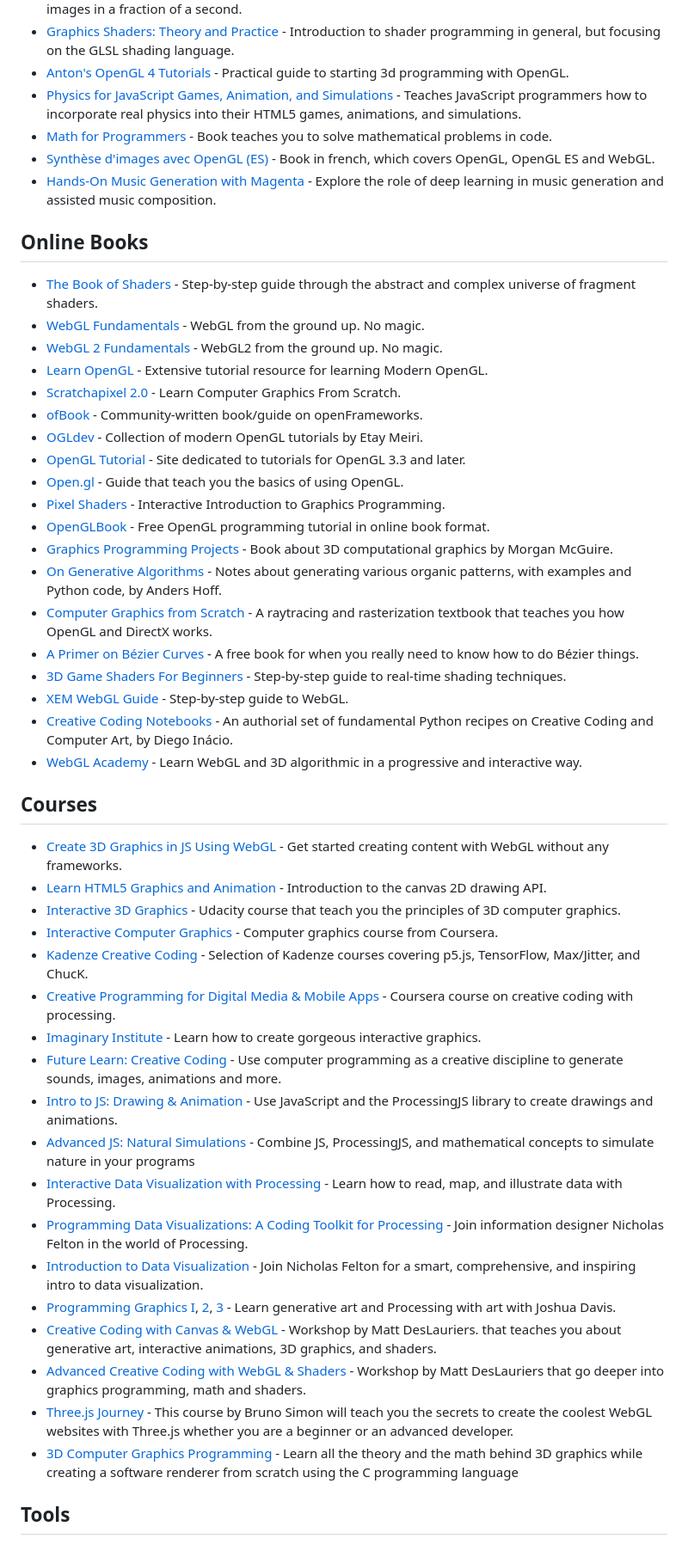
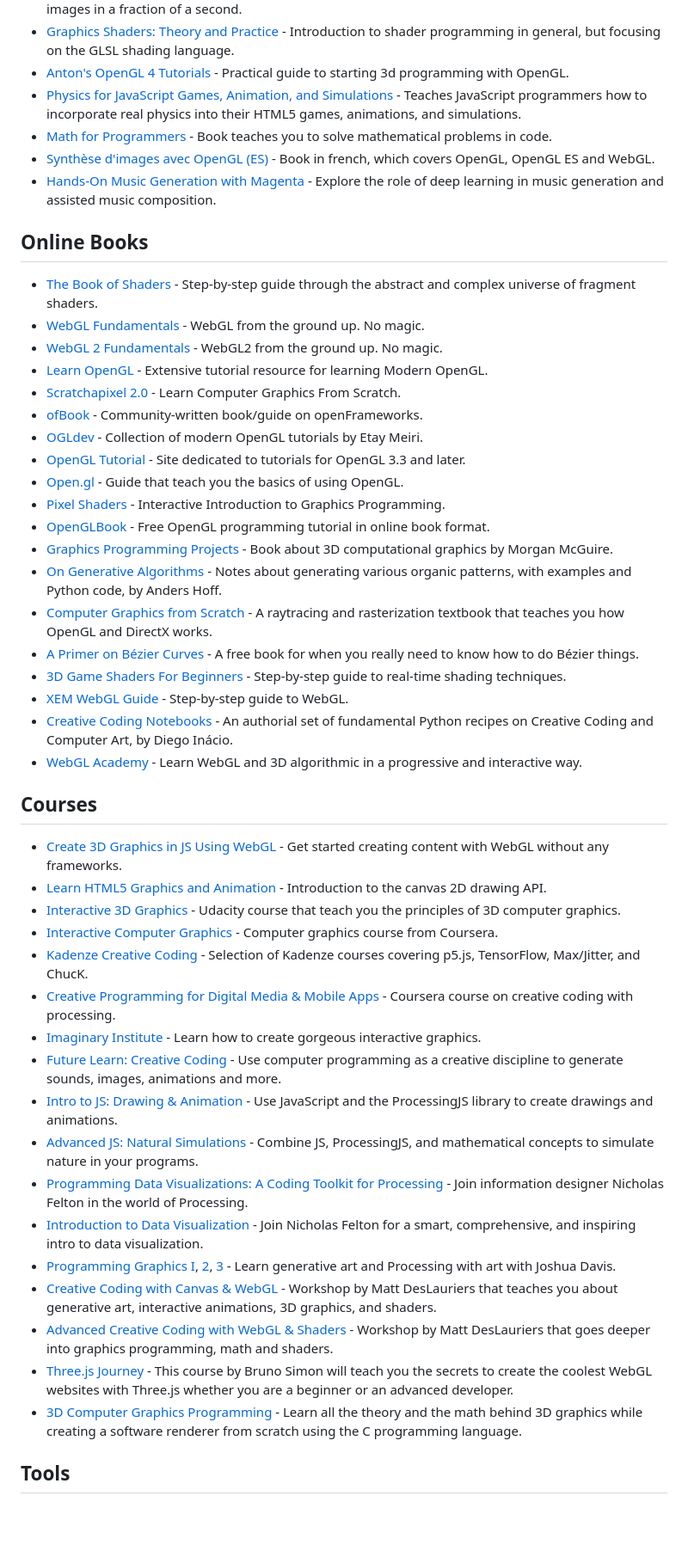
Before and after one commit to terkelg/awesome-creative-coding, a Markdown page: readme.md, the part around one of its changes. Shown at 86% size. Drawn GitHub-style; blank space fills up the shorter version.

```diff
--- a/readme.md
+++ b/readme.md
@@ -101,15 +102,14 @@ _Please read the [contribution guidelines](contributing.md) before contributing.
 - [Imaginary Institute](https://imaginary-institute.com/) - Learn how to create gorgeous interactive graphics.
 - [Future Learn: Creative Coding](https://www.futurelearn.com/courses/creative-coding) - Use computer programming as a creative discipline to generate sounds, images, animations and more.
 - [Intro to JS: Drawing & Animation](https://www.khanacademy.org/computing/computer-programming/programming) - Use JavaScript and the ProcessingJS library to create drawings and animations.
-- [Advanced JS: Natural Simulations](https://www.khanacademy.org/computing/computer-programming/programming-natural-simulations) - Combine JS, ProcessingJS, and mathematical concepts to simulate nature in your programs
-- [Interactive Data Visualization with Processing](https://www.lynda.com/Processing-tutorials/Interactive-Data-Visualization-Processing/97578-2.html) - Learn how to read, map, and illustrate data with Processing.
+- [Advanced JS: Natural Simulations](https://www.khanacademy.org/computing/computer-programming/programming-natural-simulations) - Combine JS, ProcessingJS, and mathematical concepts to simulate nature in your programs.
 - [Programming Data Visualizations: A Coding Toolkit for Processing](https://www.skillshare.com/classes/Programming-Data-Visualizations-A-Coding-Toolkit-for-Processing/1782124914) - Join information designer Nicholas Felton in the world of Processing.
 - [Introduction to Data Visualization](https://www.skillshare.com/classes/Introduction-to-Data-Visualization-From-Data-to-Design/1435958330) - Join Nicholas Felton for a smart, comprehensive, and inspiring intro to data visualization.
 - [Programming Graphics I](https://www.skillshare.com/classes/Programming-Graphics-I-Introduction-to-Generative-Art/782118657), [2](https://www.skillshare.com/classes/Programming-Graphics-II-Generative-Art-Animation/388564917), [3](https://www.skillshare.com/classes/Programming-Graphics-III-Painting-with-Sound/738981508?) - Learn generative art and Processing with art with Joshua Davis.
-- [Creative Coding with Canvas & WebGL](https://frontendmasters.com/courses/canvas-webgl/) - Workshop by Matt DesLauriers. that teaches you about generative art, interactive animations, 3D graphics, and shaders.
-- [Advanced Creative Coding with WebGL & Shaders](https://frontendmasters.com/courses/webgl-shaders/) - Workshop by Matt DesLauriers that go deeper into graphics programming, math and shaders.
+- [Creative Coding with Canvas & WebGL](https://frontendmasters.com/courses/canvas-webgl/) - Workshop by Matt DesLauriers that teaches you about generative art, interactive animations, 3D graphics, and shaders.
+- [Advanced Creative Coding with WebGL & Shaders](https://frontendmasters.com/courses/webgl-shaders/) - Workshop by Matt DesLauriers that goes deeper into graphics programming, math and shaders.
 - [Three.js Journey](https://threejs-journey.com/) - This course by Bruno Simon will teach you the secrets to create the coolest WebGL websites with Three.js whether you are a beginner or an advanced developer.
-- [3D Computer Graphics Programming](https://pikuma.com/courses/learn-3d-computer-graphics-programming) - Learn all the theory and the math behind 3D graphics while creating a software renderer from scratch using the C programming language
+- [3D Computer Graphics Programming](https://pikuma.com/courses/learn-3d-computer-graphics-programming) - Learn all the theory and the math behind 3D graphics while creating a software renderer from scratch using the C programming language.
 
 ## Tools
 
```
Also changed, not shown: other parts of readme.md (+139 -150 lines).
